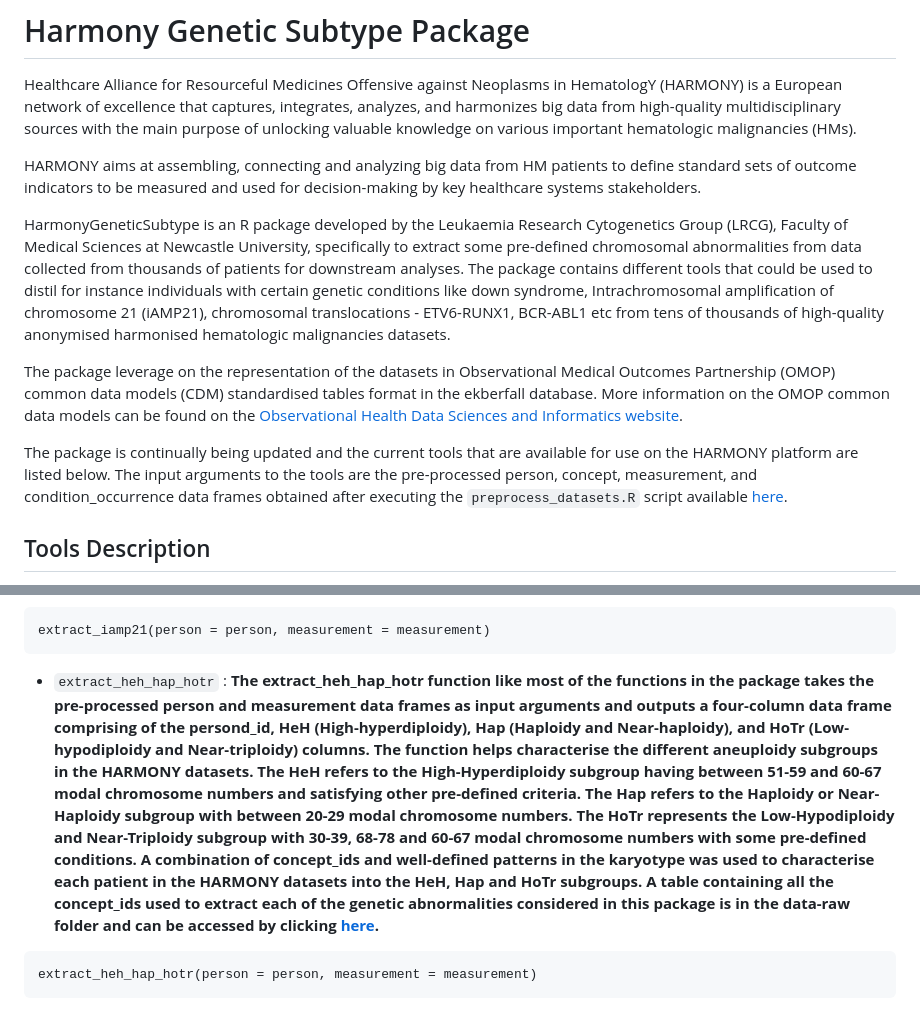
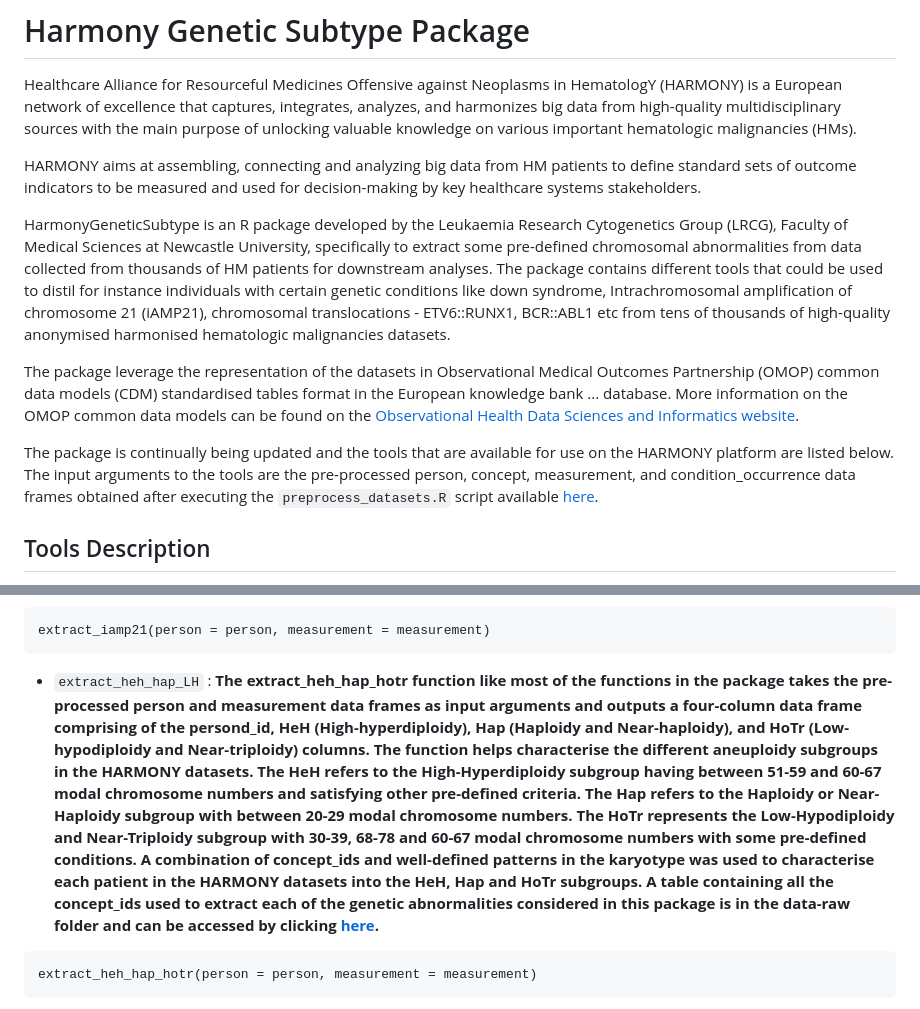
Before and after one commit to ayolawal/harmonygeneticsubtype, a Markdown page: README.md, 2 parts joined by grey strips. Drawn GitHub-style.

```diff
--- a/README.md
+++ b/README.md
@@ -4,11 +4,11 @@ Healthcare Alliance for Resourceful Medicines Offensive against Neoplasms in Hem
 
 HARMONY aims at assembling, connecting and analyzing big data from HM patients to define standard sets of outcome indicators to be measured and used for decision-making by key healthcare systems stakeholders.
 
-HarmonyGeneticSubtype is an R package developed by the Leukaemia Research Cytogenetics Group (LRCG), Faculty of Medical Sciences at Newcastle University, specifically to extract some pre-defined chromosomal abnormalities from data collected from thousands of patients for downstream analyses. The package contains different tools that could be used to distil for instance individuals with certain genetic conditions like down syndrome, Intrachromosomal amplification of chromosome 21 (iAMP21), chromosomal translocations - ETV6-RUNX1, BCR-ABL1 etc from tens of thousands of high-quality anonymised harmonised hematologic malignancies datasets.
+HarmonyGeneticSubtype is an R package developed by the Leukaemia Research Cytogenetics Group (LRCG), Faculty of Medical Sciences at Newcastle University, specifically to extract some pre-defined chromosomal abnormalities from data collected from thousands of HM patients for downstream analyses. The package contains different tools that could be used to distil for instance individuals with certain genetic conditions like down syndrome, Intrachromosomal amplification of chromosome 21 (iAMP21), chromosomal translocations - ETV6::RUNX1, BCR::ABL1 etc from tens of thousands of high-quality anonymised harmonised hematologic malignancies datasets.
 
-The package leverage on the representation of the datasets in Observational Medical Outcomes Partnership (OMOP) common data models (CDM) standardised tables format in the ekberfall database. More information on the OMOP common data models can be found on the [Observational Health Data Sciences and Informatics website](https://www.ohdsi.org/data-standardization/).
+The package leverage the representation of the datasets in Observational Medical Outcomes Partnership (OMOP) common data models (CDM) standardised tables format in the European knowledge bank ... database. More information on the OMOP common data models can be found on the [Observational Health Data Sciences and Informatics website](https://www.ohdsi.org/data-standardization/).
 
-The package is continually being updated and the current tools that are available for use on the HARMONY platform are listed below. The input arguments to the tools are the pre-processed person, concept, measurement, and condition_occurrence  data frames obtained after executing the `preprocess_datasets.R` script available [here](https://github.com/ayolawal/harmonygeneticsubtype/blob/main/data-raw/preprocess_datasets.R).
+The package is continually being updated and the tools that are available for use on the HARMONY platform are listed below. The input arguments to the tools are the pre-processed person, concept, measurement, and condition_occurrence  data frames obtained after executing the `preprocess_datasets.R` script available [here](https://github.com/ayolawal/harmonygeneticsubtype/blob/main/data-raw/preprocess_datasets.R).
 
 
 ## Tools Description
@@ -68,7 +68,7 @@ extract_tcf3_hlf(person = person, measurement = measurement)
 extract_iamp21(person = person, measurement = measurement)
 ~~~
 
-* `extract_heh_hap_hotr` : **The extract_heh_hap_hotr function like most of the functions in the package takes the pre-processed person and measurement data frames as input arguments and outputs a four-column data frame comprising of the persond_id, HeH (High-hyperdiploidy), Hap (Haploidy and Near-haploidy), and HoTr (Low-hypodiploidy and Near-triploidy) columns. The function helps characterise the different aneuploidy subgroups in the HARMONY datasets. The HeH refers to the High-Hyperdiploidy subgroup having between 51-59 and 60-67 modal chromosome numbers and satisfying other pre-defined criteria. The Hap refers to the Haploidy or Near-Haploidy subgroup with between 20-29 modal chromosome numbers. The HoTr represents the Low-Hypodiploidy and Near-Triploidy subgroup with 30-39, 68-78 and 60-67 modal chromosome numbers with some pre-defined conditions. A combination of concept_ids and well-defined patterns in the karyotype was used to characterise each patient in the HARMONY datasets into the HeH, Hap and HoTr subgroups. A table containing all the concept_ids used to extract each of the genetic abnormalities considered in this package is in the data-raw folder and can be accessed by clicking [here](https://github.com/ayolawal/harmonygeneticsubtype/blob/main/data-raw/Concept_id_List.xlsx).**
+* `extract_heh_hap_LH` : **The extract_heh_hap_hotr function like most of the functions in the package takes the pre-processed person and measurement data frames as input arguments and outputs a four-column data frame comprising of the persond_id, HeH (High-hyperdiploidy), Hap (Haploidy and Near-haploidy), and HoTr (Low-hypodiploidy and Near-triploidy) columns. The function helps characterise the different aneuploidy subgroups in the HARMONY datasets. The HeH refers to the High-Hyperdiploidy subgroup having between 51-59 and 60-67 modal chromosome numbers and satisfying other pre-defined criteria. The Hap refers to the Haploidy or Near-Haploidy subgroup with between 20-29 modal chromosome numbers. The HoTr represents the Low-Hypodiploidy and Near-Triploidy subgroup with 30-39, 68-78 and 60-67 modal chromosome numbers with some pre-defined conditions. A combination of concept_ids and well-defined patterns in the karyotype was used to characterise each patient in the HARMONY datasets into the HeH, Hap and HoTr subgroups. A table containing all the concept_ids used to extract each of the genetic abnormalities considered in this package is in the data-raw folder and can be accessed by clicking [here](https://github.com/ayolawal/harmonygeneticsubtype/blob/main/data-raw/Concept_id_List.xlsx).**
 ~~~
 extract_heh_hap_hotr(person = person, measurement = measurement)
 ~~~
```
